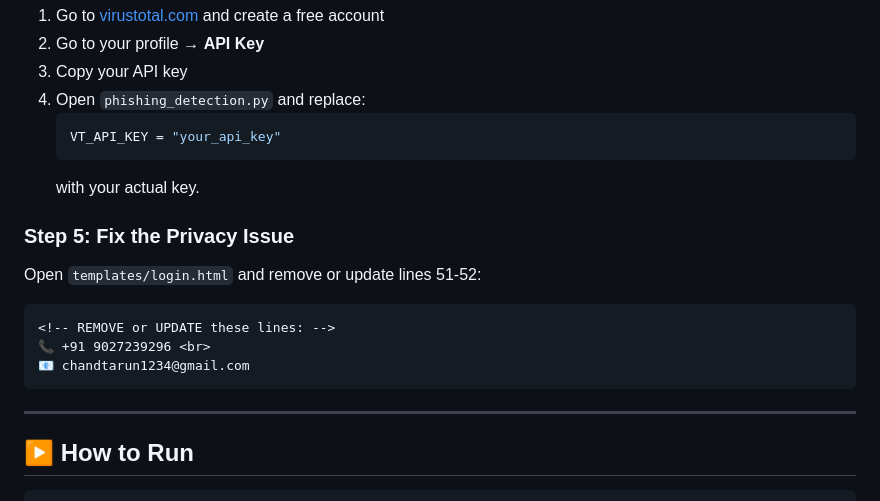
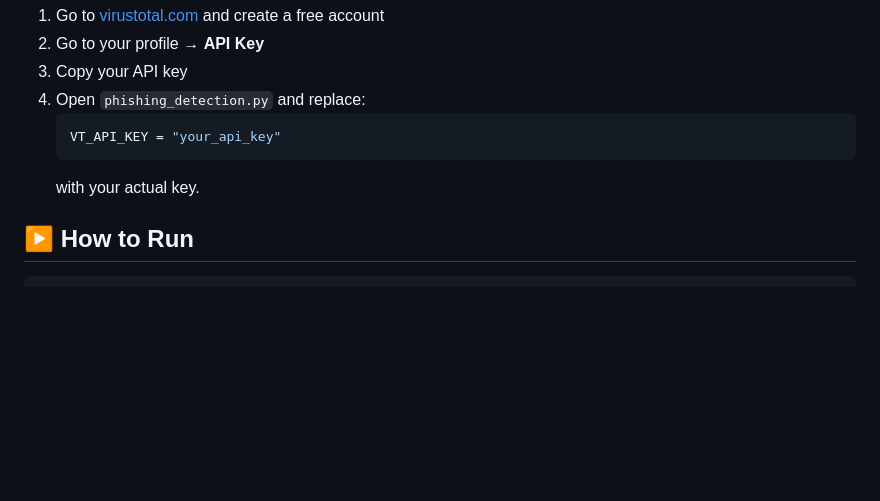
Before and after one commit to chandtarun10/Email-Phishing-Detector, a Markdown page: README.md, the part around the change. GitHub-like rendering; blank space fills up the shorter version.

````diff
--- a/README.md
+++ b/README.md
@@ -256,17 +256,6 @@ pip install flask requests
    ```
    with your actual key.
 
-### Step 5: Fix the Privacy Issue
-
-Open `templates/login.html` and remove or update lines 51-52:
-```html
-<!-- REMOVE or UPDATE these lines: -->
-📞 +91 9027239296 <br>
-📧 chandtarun1234@gmail.com
-```
-
----
-
 ## ▶️ How to Run
 
 ```bash
````
